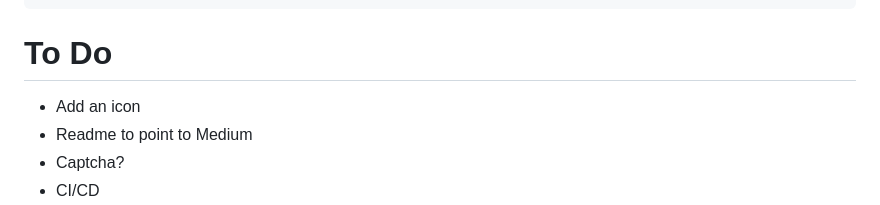
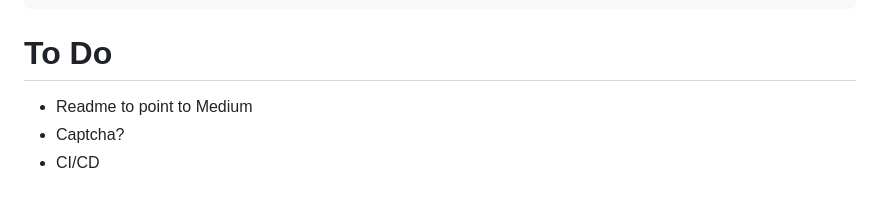
Before and after one commit to apsocarras/image-text-translator, a Markdown page: README.md, the part around the change. Drawn GitHub-style.

Commit message:
Favicon done

```diff
--- a/README.md
+++ b/README.md
@@ -361,7 +361,6 @@ gcloud beta run services update image-text-translator-ui --cpu-boost \
 
 # To Do
 
-- Add an icon
 - Readme to point to Medium
 - Captcha?
 - CI/CD
```
